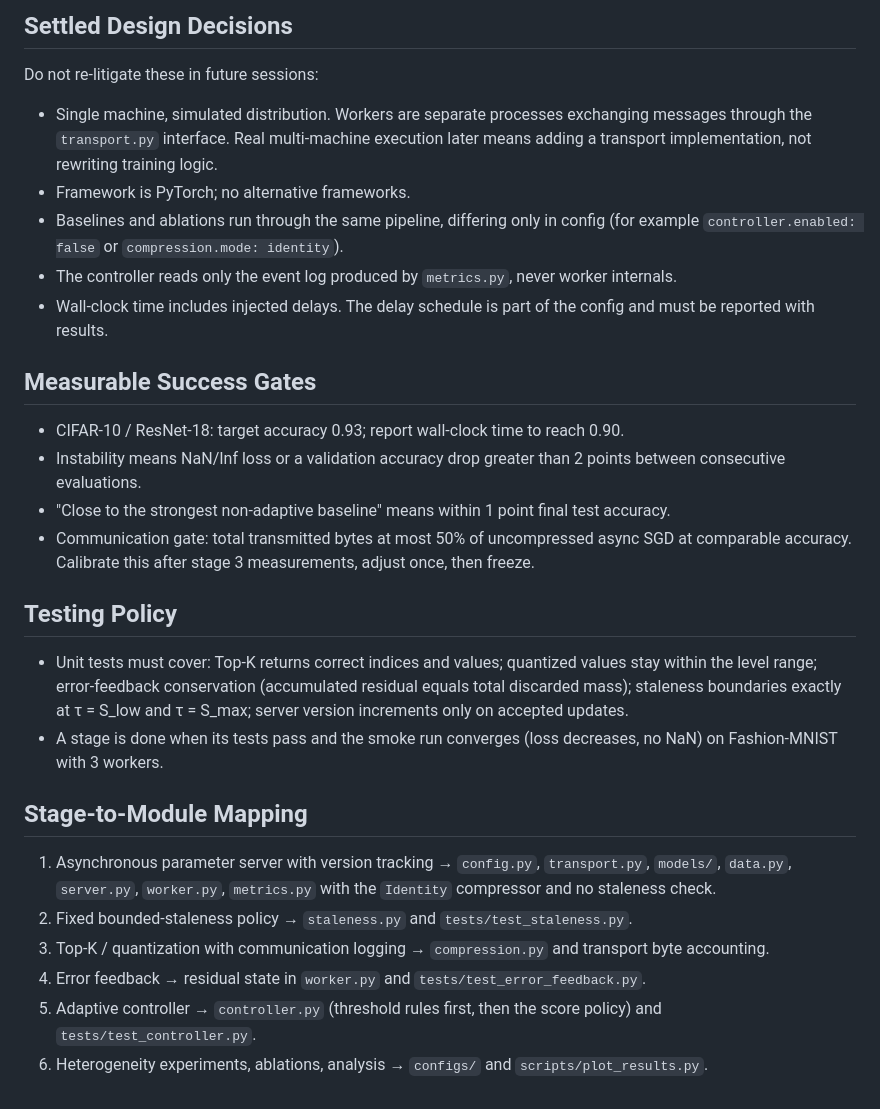
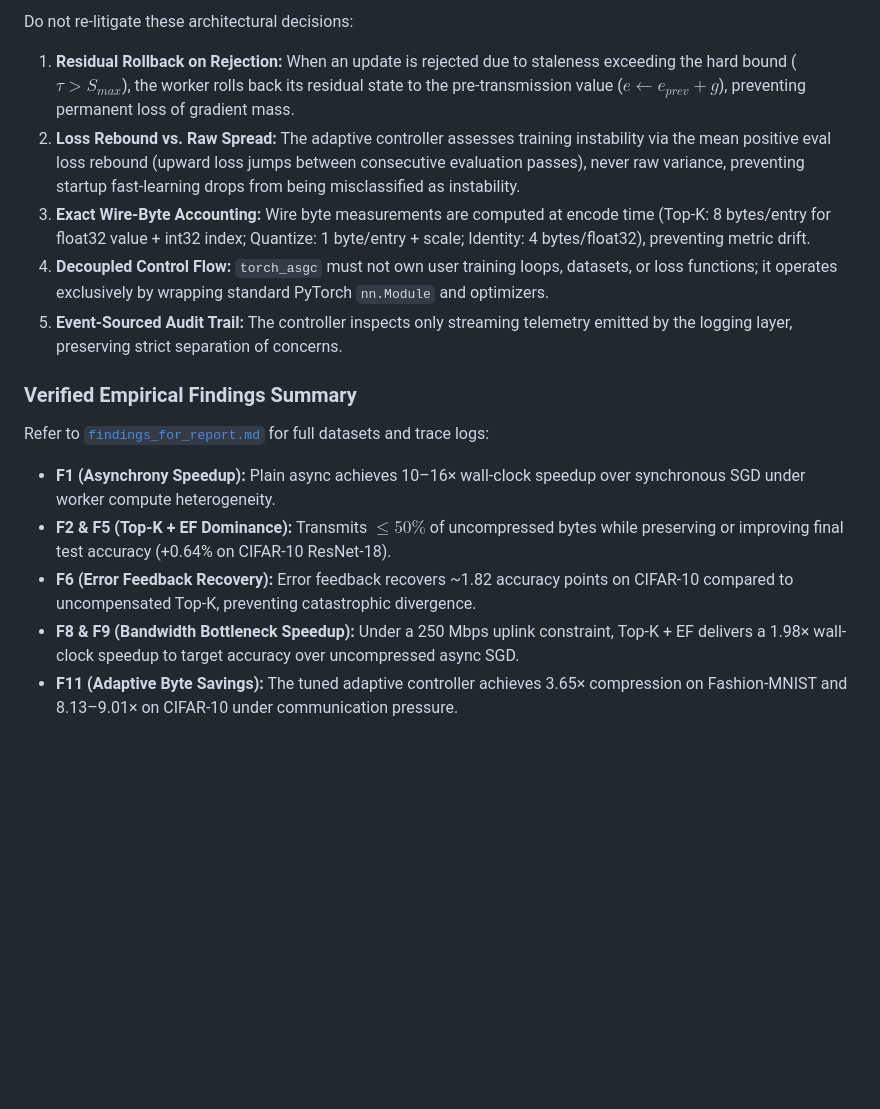
Before and after one commit to ksacheth/parallel-computing, a Markdown page: AGENTS.md, the part around one of its changes. Drawn GitHub-style; blank space fills up the shorter version.

```diff
--- a/AGENTS.md
+++ b/AGENTS.md
@@ -89,31 +68,16 @@ All files below currently exist as empty placeholders; no implementation has bee
 
-## Settled Design Decisions
+Do not re-litigate these architectural decisions:
+1. **Residual Rollback on Rejection:** When an update is rejected due to staleness exceeding the hard bound ($\tau > S_{max}$), the worker rolls back its residual state to the pre-transmission value ($e \leftarrow e_{prev} + g$), preventing permanent loss of gradient mass.
+2. **Loss Rebound vs. Raw Spread:** The adaptive controller assesses training instability via the mean positive eval loss rebound (upward loss jumps between consecutive evaluation passes), never raw variance, preventing startup fast-learning drops from being misclassified as instability.
+3. **Exact Wire-Byte Accounting:** Wire byte measurements are computed at encode time (Top-K: 8 bytes/entry for float32 value + int32 index; Quantize: 1 byte/entry + scale; Identity: 4 bytes/float32), preventing metric drift.
+4. **Decoupled Control Flow:** `torch_asgc` must not own user training loops, datasets, or loss functions; it operates exclusively by wrapping standard PyTorch `nn.Module` and optimizers.
+5. **Event-Sourced Audit Trail:** The controller inspects only streaming telemetry emitted by the logging layer, preserving strict separation of concerns.
 
-Do not re-litigate these in future sessions:
+### Verified Empirical Findings Summary
 
-- Single machine, simulated distribution. Workers are separate processes exchanging messages through the `transport.py` interface. Real multi-machine execution later means adding a transport implementation, not rewriting training logic.
-- Framework is PyTorch; no alternative frameworks.
-- Baselines and ablations run through the same pipeline, differing only in config (for example `controller.enabled: false` or `compression.mode: identity`).
-- The controller reads only the event log produced by `metrics.py`, never worker internals.
-- Wall-clock time includes injected delays. The delay schedule is part of the config and must be reported with results.
-
-## Measurable Success Gates
-
-- CIFAR-10 / ResNet-18: target accuracy 0.93; report wall-clock time to reach 0.90.
-- Instability means NaN/Inf loss or a validation accuracy drop greater than 2 points between consecutive evaluations.
-- "Close to the strongest non-adaptive baseline" means within 1 point final test accuracy.
-- Communication gate: total transmitted bytes at most 50% of uncompressed async SGD at comparable accuracy. Calibrate this after stage 3 measurements, adjust once, then freeze.
-
-## Testing Policy
-
-- Unit tests must cover: Top-K returns correct indices and values; quantized values stay within the level range; error-feedback conservation (accumulated residual equals total discarded mass); staleness boundaries exactly at τ = S_low and τ = S_max; server version increments only on accepted updates.
-- A stage is done when its tests pass and the smoke run converges (loss decreases, no NaN) on Fashion-MNIST with 3 workers.
-
-## Stage-to-Module Mapping
-
-1. Asynchronous parameter server with version tracking → `config.py`, `transport.py`, `models/`, `data.py`, `server.py`, `worker.py`, `metrics.py` with the `Identity` compressor and no staleness check.
-2. Fixed bounded-staleness policy → `staleness.py` and `tests/test_staleness.py`.
-3. Top-K / quantization with communication logging → `compression.py` and transport byte accounting.
-4. Error feedback → residual state in `worker.py` and `tests/test_error_feedback.py`.
-5. Adaptive controller → `controller.py` (threshold rules first, then the score policy) and `tests/test_controller.py`.
-6. Heterogeneity experiments, ablations, analysis → `configs/` and `scripts/plot_results.py`.
+Refer to [`findings_for_report.md`](findings_for_report.md) for full datasets and trace logs:
+- **F1 (Asynchrony Speedup):** Plain async achieves 10–16× wall-clock speedup over synchronous SGD under worker compute heterogeneity.
+- **F2 & F5 (Top-K + EF Dominance):** Transmits $\le 50\%$ of uncompressed bytes while preserving or improving final test accuracy (+0.64% on CIFAR-10 ResNet-18).
+- **F6 (Error Feedback Recovery):** Error feedback recovers ~1.82 accuracy points on CIFAR-10 compared to uncompensated Top-K, preventing catastrophic divergence.
+- **F8 & F9 (Bandwidth Bottleneck Speedup):** Under a 250 Mbps uplink constraint, Top-K + EF delivers a 1.98× wall-clock speedup to target accuracy over uncompressed async SGD.
+- **F11 (Adaptive Byte Savings):** The tuned adaptive controller achieves 3.65× compression on Fashion-MNIST and 8.13–9.01× on CIFAR-10 under communication pressure.
```
Also changed, not shown: other parts of AGENTS.md (+50 -71 lines), CONTEXT.md (added, +97 -0 lines), README.md (+332 -0 lines).
